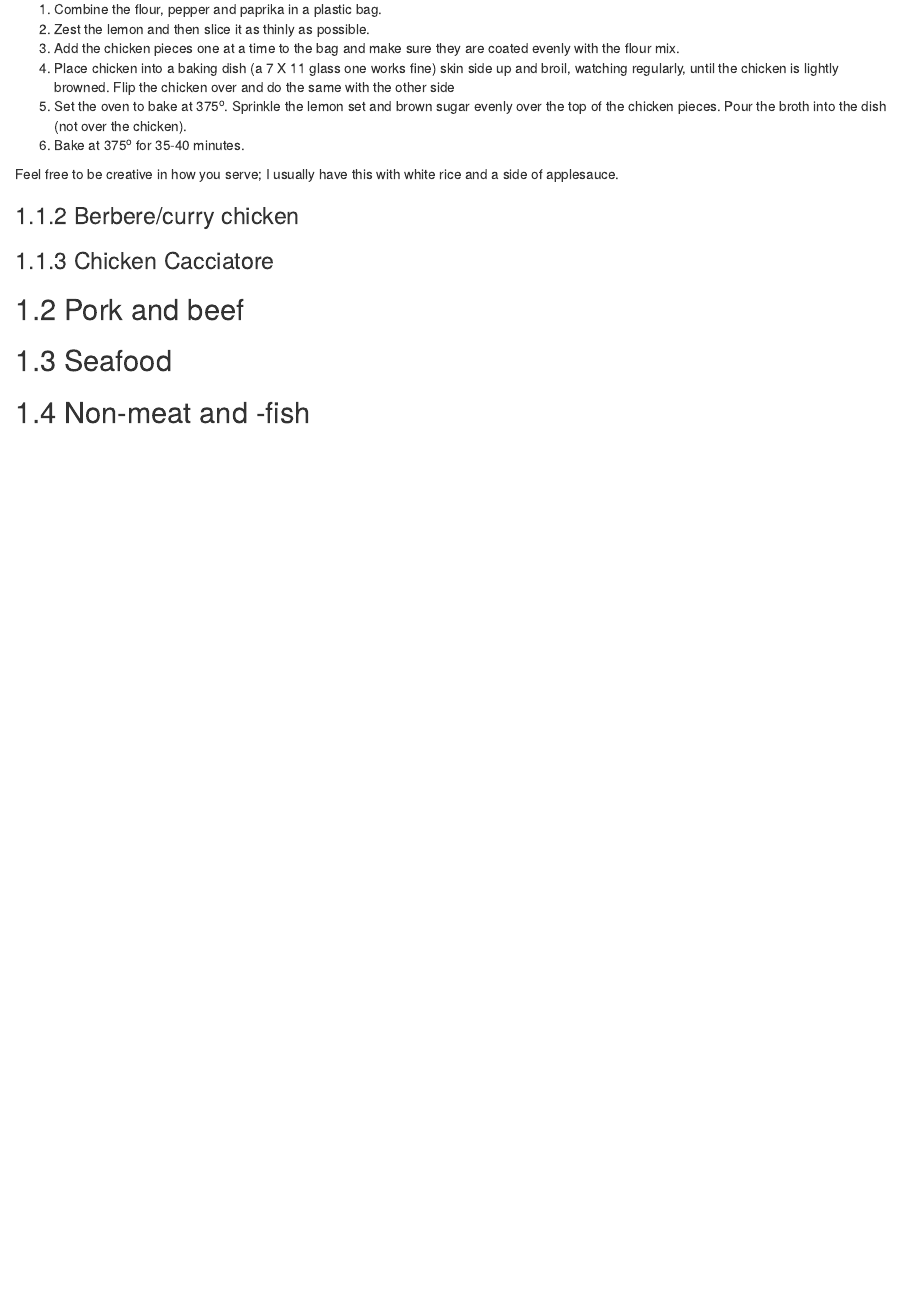
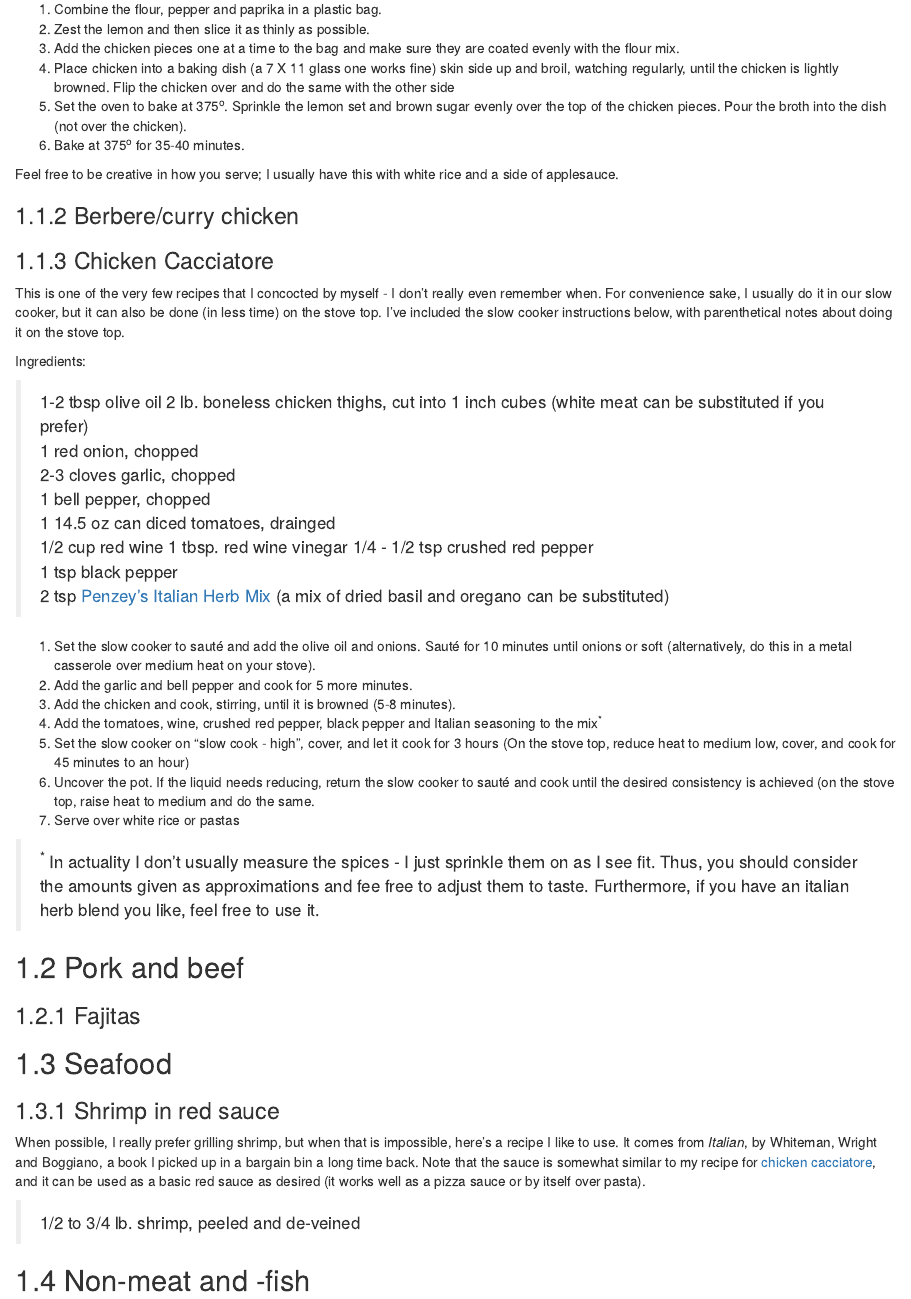
Before and after one commit to bjcochrane/CookBook2, an R Markdown document (04-comfortfood.Rmd): the page in a window 1100 px wide, from 660 px down. Rendered offline with R 4.5, knitr and Pandoc, with nearby package versions; drawn as R Markdown's standard HTML page in place of the format the file asks for.

Commit message:
Additions to essentials, comfort food.

```diff
--- a/04-comfortfood.Rmd
+++ b/04-comfortfood.Rmd
@@ -31,10 +31,44 @@ Feel free to be creative in how you serve; I usually have this with white rice a
 
 ### Berbere/curry chicken
 
-### Chicken Cacciatore
+### Chicken Cacciatore {#cacciatore}
+
+This is one of the very few recipes that I concocted by myself - I don't really even remember when.  For convenience sake, I usually do it in our slow cooker, but it can also be done (in less time) on the stove top.  I've included the slow cooker instructions below, with parenthetical notes about doing it on the stove top.
+
+Ingredients:
+
+> 1-2 tbsp olive oil
+> 2 lb. boneless chicken thighs, cut into 1 inch cubes (white meat can be substituted if you prefer)
+> 1 red onion, chopped
+> 2-3 cloves garlic, chopped
+> 1 bell pepper, chopped
+> 1 14.5 oz can diced tomatoes, drainged
+> 1/2 cup red wine
+> 1 tbsp. red wine vinegar
+> 1/4 - 1/2 tsp crushed red pepper
+> 1 tsp black pepper
+> 2 tsp [Penzey's Italian Herb Mix](https://www.penzeys.com/online-catalog/italian-herb-mix/c-24/p-183/pd-s) (a mix of dried basil and oregano can be substituted)
+
+1.  Set the slow cooker to sauté and add the olive oil and onions.  Sauté for 10 minutes until onions or soft (alternatively, do this in a metal casserole over medium heat on your stove).
+2.  Add the garlic and bell pepper and cook for 5 more minutes.
+3.  Add the chicken and cook, stirring, until it is browned (5-8 minutes).
+4.  Add the tomatoes, wine, crushed red pepper, black pepper and Italian seasoning to the mix<sup>*</sup>
+5.  Set the slow cooker on "slow cook - high", cover, and let it cook for 3 hours (On the stove top, reduce heat to medium low, cover, and cook for 45 minutes to an hour)
+6.  Uncover the pot.  If the liquid needs reducing, return the slow cooker to sauté and cook until the desired consistency is achieved (on the stove top, raise heat to medium and do the same.
+7.  Serve over white rice or pastas
+
+> <sup>*</sup> In actuality I don't usually measure the spices - I just sprinkle them on as I see fit.  Thus, you should consider the amounts given as approximations and fee free to adjust them to taste.  Furthermore, if you have an italian herb blend you like, feel free to use it.
 
 ## Pork and beef {#comeat}
 
+### Fajitas {#fajitas}
+
 ## Seafood {#coseafood}
 
+### Shrimp in red sauce
+
+When possible, I really prefer grilling shrimp, but when that is impossible, here's a recipe I like to use. It comes from *Italian*, by Whiteman, Wright and Boggiano, a book I picked up in a bargain bin a long time back.  Note that the sauce is somewhat similar to my recipe for [chicken cacciatore](#cacciatore), and it can be used as a basic red sauce as desired (it works well as a pizza sauce or by itself over pasta).
+
+> 1/2 to 3/4 lb. shrimp, peeled and de-veined
+
 ## Non-meat and -fish {#conomeat}
```
Also changed, not shown: 01A-Essentials.Rmd (+14 -1 lines), 03-bge.Rmd (+0 -1 lines), 1 other file.
